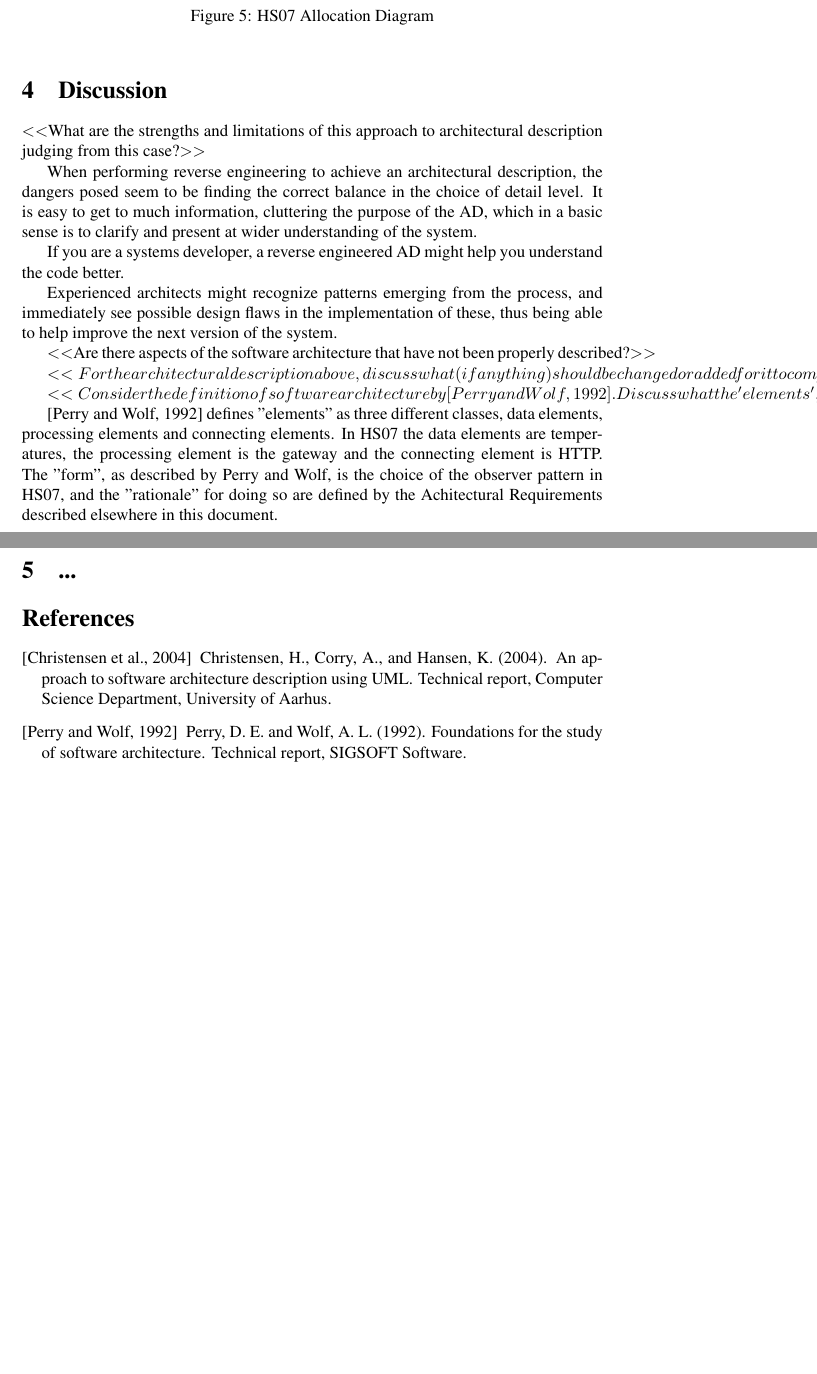
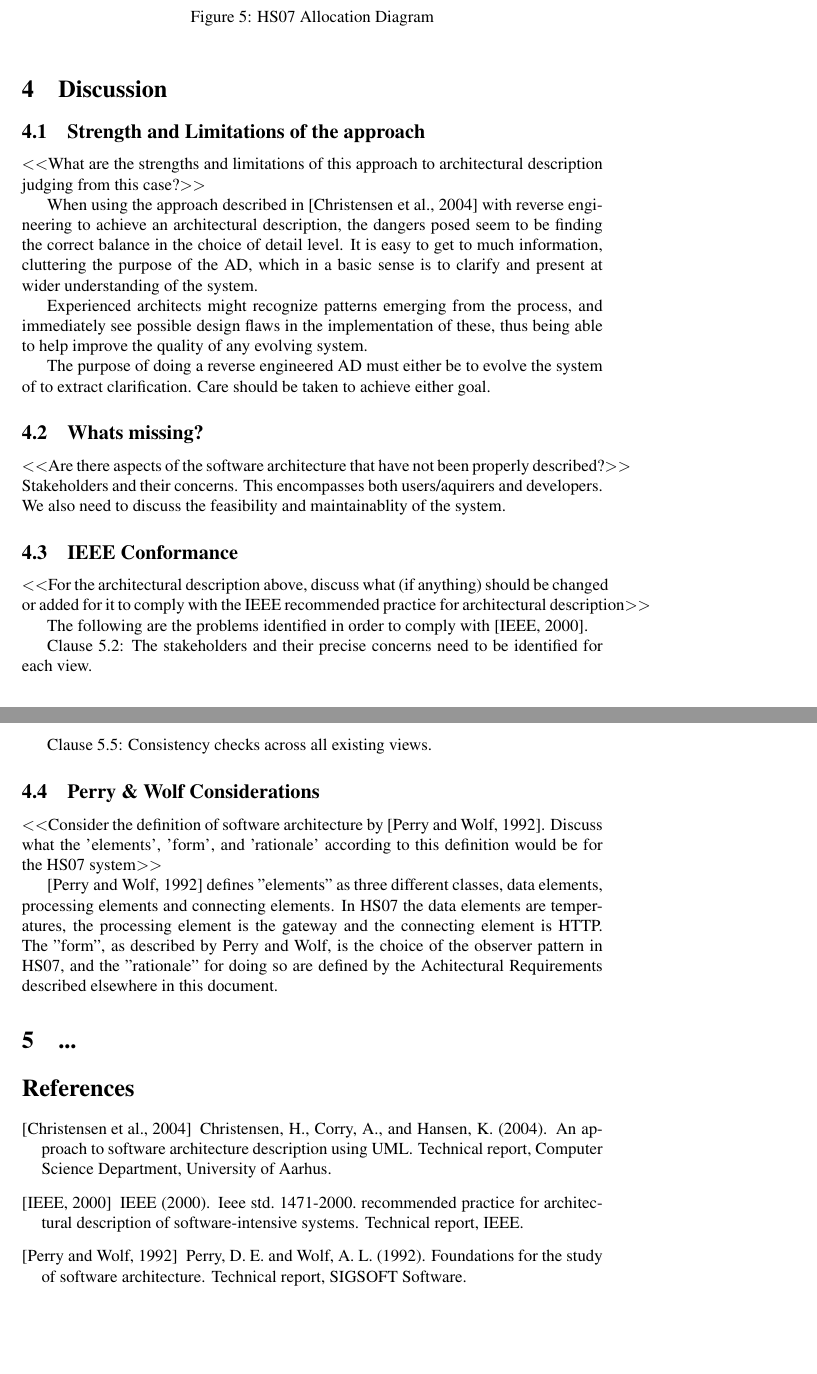
Before and after one commit to ahpoder/pasoos2007hbc, a LaTeX paper (SAiP/Module1/H1/doc/paper.tex): two parts of pages 4 and 5 of 5, joined at a grey line, cut so that both start at the same text, the shorter picture padded with empty space. Compiled offline with pdfLaTeX.

Commit message:
More discussion detail

```diff
--- a/SAiP/Module1/H1/doc/paper.tex
+++ b/SAiP/Module1/H1/doc/paper.tex
@@ -125,33 +125,41 @@ within the HS07 system.
 
 % =====================================================================
 \section{Discussion}
+\subsection{Strength and Limitations of the approach}
 $<<$What are the strengths and limitations of this approach to
 architectural description judging from this case?$>>$
 
-When performing reverse engineering to achieve an architectural description, the dangers
-posed seem to be finding the correct balance in the choice of detail level. It
+When using the approach described in \cite{christensen2004archdesc} with reverse
+engineering to achieve an architectural description, the dangers posed seem to
+be finding the correct balance in the choice of detail level. It
 is easy to get to much information, cluttering the purpose of the
 AD, which in a basic sense is to clarify and present at wider understanding of
 the system.
 
-If you are a systems developer, a reverse engineered AD might help you understand
-the code better.
-
 Experienced architects might recognize patterns emerging from the process, and
 immediately see possible design flaws in the implementation of these, thus
-being able to help improve the next version of the system.
+being able to help improve the quality of any evolving system.
 
-
+The purpose of doing a reverse engineered AD must either be to evolve
+the system of to extract clarification. Care should be taken to achieve either
+goal.
+\subsection{Whats missing?}
 $<<$Are there aspects of the software architecture that have not been
 properly described?$>>$
+Stakeholders and their concerns. This encompasses both users/aquirers and developers. We also need to discuss the feasibility and maintainablity of the system.
 
+\subsection{IEEE Conformance}
 
+$<<$For the architectural description above, discuss what (if anything) should be changed or added for it to comply with the IEEE recommended practice for architectural description$>>$
 
-$<<For the architectural description above, discuss what (if anything) should be changed or added for it to comply with the IEEE recommended practice for architectural description>>$
+The following are the problems identified in order to comply with \cite{ieeerecommendedpractice}.
 
+Clause 5.2: The stakeholders and their precise concerns need to be identified for each view.
 
+Clause 5.5: Consistency checks across all existing views.
 
-$<<Consider the definition of software architecture by [Perry and Wolf, 1992]. Discuss what the 'elements', 'form', and 'rationale' according to this definition would be for the HS07 system>>$
+\subsection{Perry \& Wolf Considerations}
+$<<$Consider the definition of software architecture by [Perry and Wolf, 1992]. Discuss what the 'elements', 'form', and 'rationale' according to this definition would be for the HS07 system$>>$
 
 \cite{perrywolf1992} defines "elements" as three different classes, data elements, processing elements and connecting elements. In HS07 the data elements are temperatures, the processing element is the gateway and the connecting element is HTTP. The "form", as described by Perry and Wolf, is the choice of the observer pattern in HS07, and the "rationale" for doing so are defined by the Achitectural Requirements described elsewhere in this document.
 
```
Also changed, not shown: SAiP/Module1/H1/doc/paper.bib (+7 -0 lines), SAiP/Module1/H1/doc/paper.pdf.
